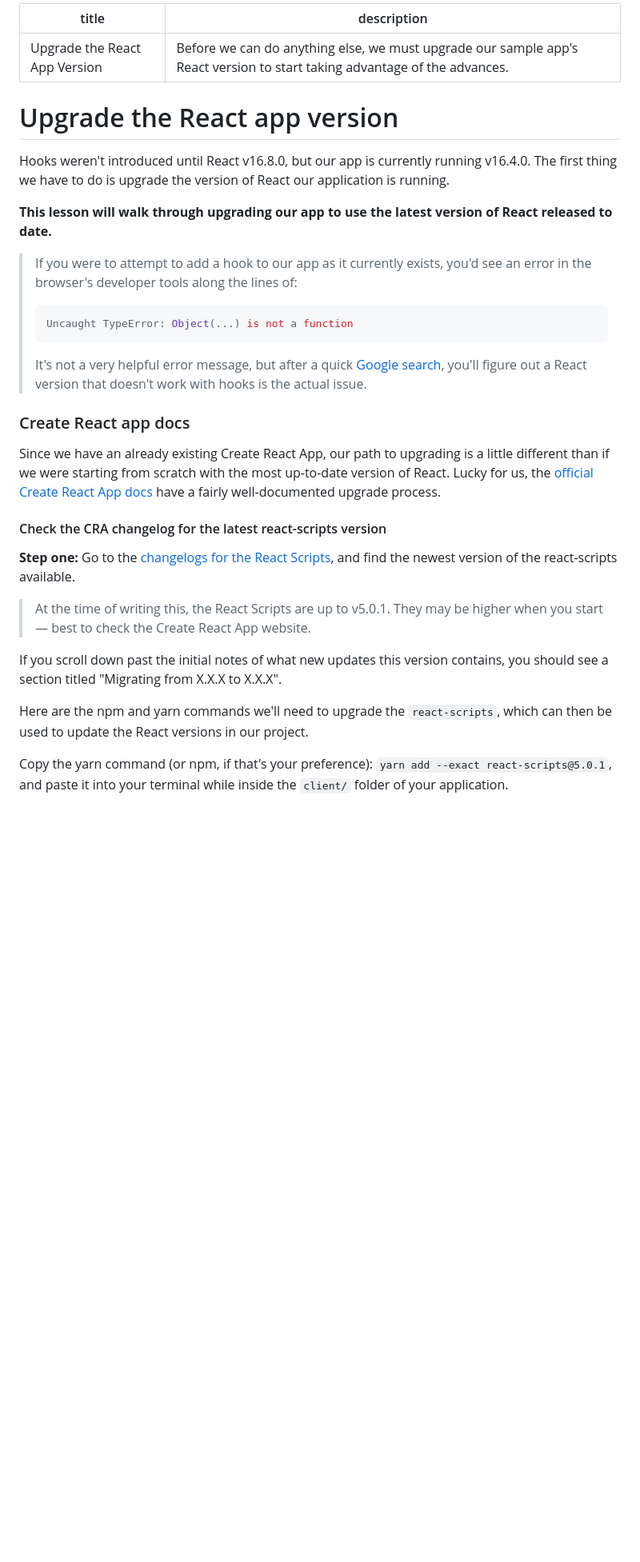
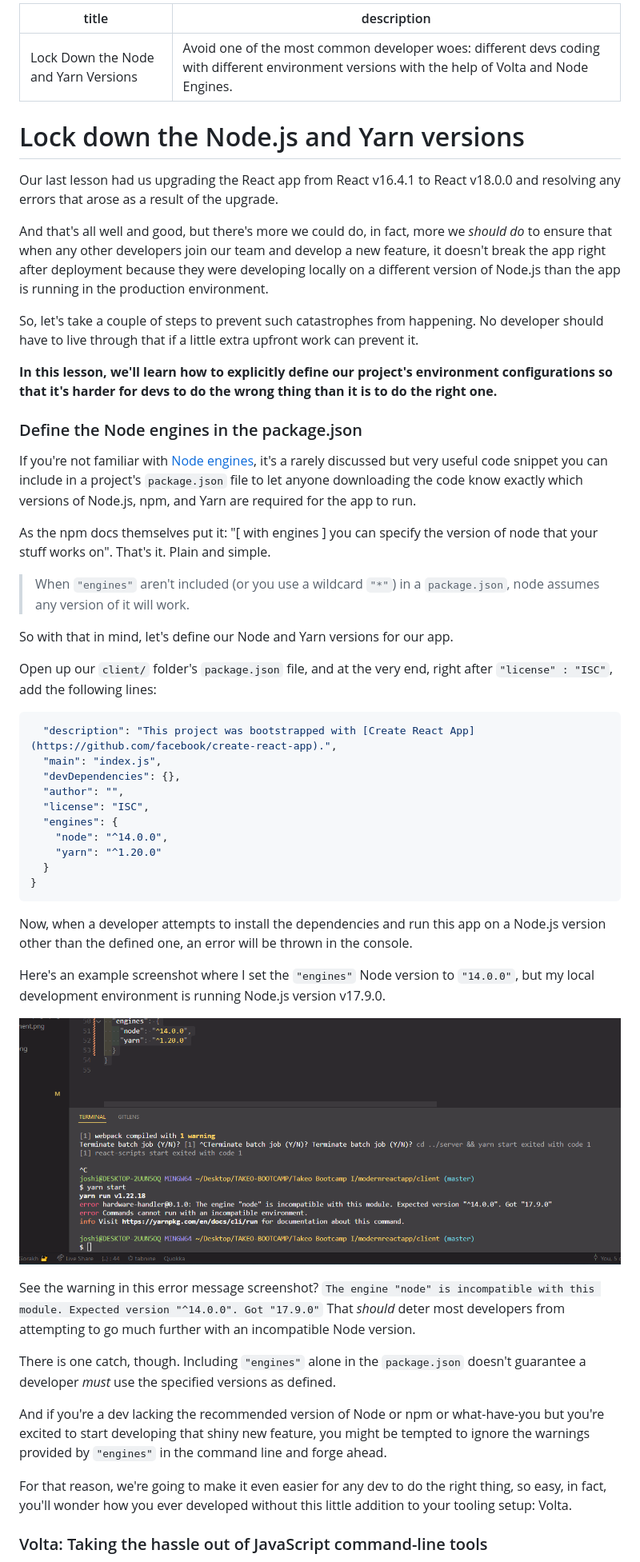
Before and after one commit to gorakhjoshi/modernreactapptakeo, a Markdown page: README.md, the part around the change printed below. Shown: that part at 80% size. Rendered like a GitHub page; pictures changed too: public/assets/node-engines-warning.png (added); blank space fills up the shorter version.

````diff
--- a/README.md
+++ b/README.md
@@ -1,34 +1,56 @@
 ---
-title: "Upgrade the React App Version"
-description: Before we can do anything else, we must upgrade our sample app's React version to start taking advantage of the advances.
+title: "Lock Down the Node and Yarn Versions"
+description: "Avoid one of the most common developer woes: different devs coding with different environment versions with the help of Volta and Node Engines."
 ---
 
-# Upgrade the React app version
+# Lock down the Node.js and Yarn versions
 
-Hooks weren't introduced until React v16.8.0, but our app is currently running v16.4.0. The first thing we have to do is upgrade the version of React our application is running.
+Our last lesson had us upgrading the React app from React v16.4.1 to React v18.0.0 and resolving any errors that arose as a result of the upgrade.
 
-**This lesson will walk through upgrading our app to use the latest version of React released to date.**
+And that's all well and good, but there's more we could do, in fact, more we _should do_ to ensure that when any other developers join our team and develop a new feature, it doesn't break the app right after deployment because they were developing locally on a different version of Node.js than the app is running in the production environment.
 
-> If you were to attempt to add a hook to our app as it currently exists, you'd see an error in the browser's developer tools along the lines of:
->
-> ```javascript
-> Uncaught TypeError: Object(...) is not a function
-> ```
->
-> It's not a very helpful error message, but after a quick [Google search](https://stackoverflow.com/questions/53861645/react-hooks-issues-in-react-16-7-typeerror-object-is-not-a-function), you'll figure out a React version that doesn't work with hooks is the actual issue.
+So, let's take a couple of steps to prevent such catastrophes from happening. No developer should have to live through that if a little extra upfront work can prevent it.
 
-### Create React app docs
+**In this lesson, we'll learn how to explicitly define our project's environment configurations so that it's harder for devs to do the wrong thing than it is to do the right one.**
 
-Since we have an already existing Create React App, our path to upgrading is a little different than if we were starting from scratch with the most up-to-date version of React. Lucky for us, the [official Create React App docs](https://create-react-app.dev/docs/updating-to-new-releases/) have a fairly well-documented upgrade process.
+### Define the Node engines in the package.json
 
-#### Check the CRA changelog for the latest react-scripts version
+If you're not familiar with [Node engines](https://docs.npmjs.com/cli/v7/configuring-npm/package-json#engines), it's a rarely discussed but very useful code snippet you can include in a project's `package.json` file to let anyone downloading the code know exactly which versions of Node.js, npm, and Yarn are required for the app to run.
 
-**Step one:** Go to the [changelogs for the React Scripts](https://github.com/facebook/create-react-app/blob/master/CHANGELOG.md), and find the newest version of the react-scripts available.
+As the npm docs themselves put it: "[ with engines ] you can specify the version of node that your stuff works on". That's it. Plain and simple.
 
-> At the time of writing this, the React Scripts are up to v5.0.1. They may be higher when you start — best to check the Create React App website.
+> When `"engines"` aren't included (or you use a wildcard `"*"`) in a `package.json`, node assumes any version of it will work.
 
-If you scroll down past the initial notes of what new updates this version contains, you should see a section titled "Migrating from X.X.X to X.X.X".
+So with that in mind, let's define our Node and Yarn versions for our app.
 
-Here are the npm and yarn commands we'll need to upgrade the `react-scripts`, which can then be used to update the React versions in our project.
+Open up our `client/` folder's `package.json` file, and at the very end, right after `"license" : "ISC"`, add the following lines:
 
-Copy the yarn command (or npm, if that's your preference): `yarn add --exact react-scripts@5.0.1`, and paste it into your terminal while inside the `client/` folder of your application.
+```jsx
+  "description": "This project was bootstrapped with [Create React App](https://github.com/facebook/create-react-app).",
+  "main": "index.js",
+  "devDependencies": {},
+  "author": "",
+  "license": "ISC",
+  "engines": {
+    "node": "^14.0.0",
+    "yarn": "^1.20.0"
+  }
+}
+```
+
+Now, when a developer attempts to install the dependencies and run this app on a Node.js version other than the defined one, an error will be thrown in the console.
+
+Here's an example screenshot where I set the `"engines"` Node version to `"14.0.0"`, but my local development environment is running Node.js version v17.9.0.
+
+![warning in the command line when a different version of Node is used versus what's defined by the package.json's engines](./public/assets/node-engines-warning.png)
+
+See the warning in this error message screenshot? `The engine "node" is incompatible with this module. Expected version "^14.0.0". Got "17.9.0"` That _should_ deter most developers from attempting to go much further with an incompatible Node version.
+
+There is one catch, though. Including `"engines"` alone in the `package.json` doesn't guarantee a developer _must_ use the specified versions as defined.
+
+And if you're a dev lacking the recommended version of Node or npm or what-have-you but you're excited to start developing that shiny new feature, you might be tempted to ignore the warnings provided by `"engines"` in the command line and forge ahead.
+
+For that reason, we're going to make it even easier for any dev to do the right thing, so easy, in fact, you'll wonder how you ever developed without this little addition to your tooling setup: Volta.
+
+### Volta: Taking the hassle out of JavaScript command-line tools
+
````
Also changed, not shown: other parts of README.md (+85 -192 lines), public/assets/volta-installed.png (added), 1 other file.
